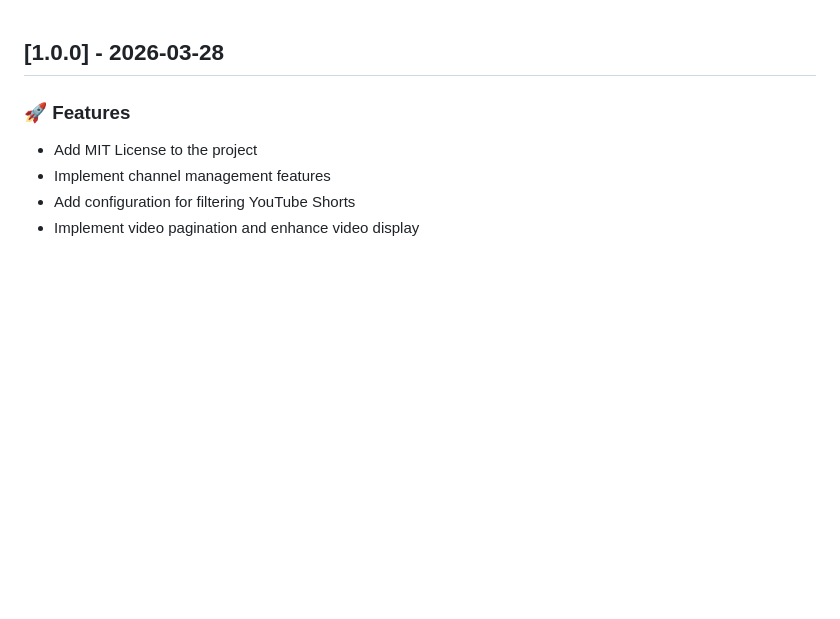
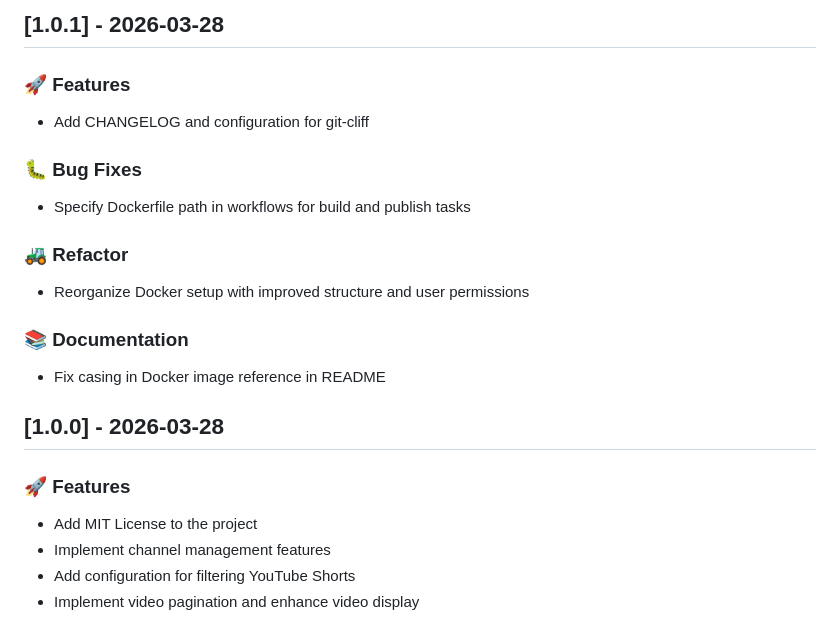
Before and after one commit to Akasiek/laneya, a Markdown page: CHANGELOG.md, the part around the change. Drawn GitHub-style; blank space fills up the shorter version.

Commit message:
docs: Update CHANGELOG for version 1.0.1

```diff
--- a/CHANGELOG.md
+++ b/CHANGELOG.md
@@ -1,3 +1,21 @@
+## [1.0.1] - 2026-03-28
+
+### 🚀 Features
+
+- Add CHANGELOG and configuration for git-cliff
+
+### 🐛 Bug Fixes
+
+- Specify Dockerfile path in workflows for build and publish tasks
+
+### 🚜 Refactor
+
+- Reorganize Docker setup with improved structure and user permissions
+
+### 📚 Documentation
+
+- Fix casing in Docker image reference in README
+
 ## [1.0.0] - 2026-03-28
 
 ### 🚀 Features
```
